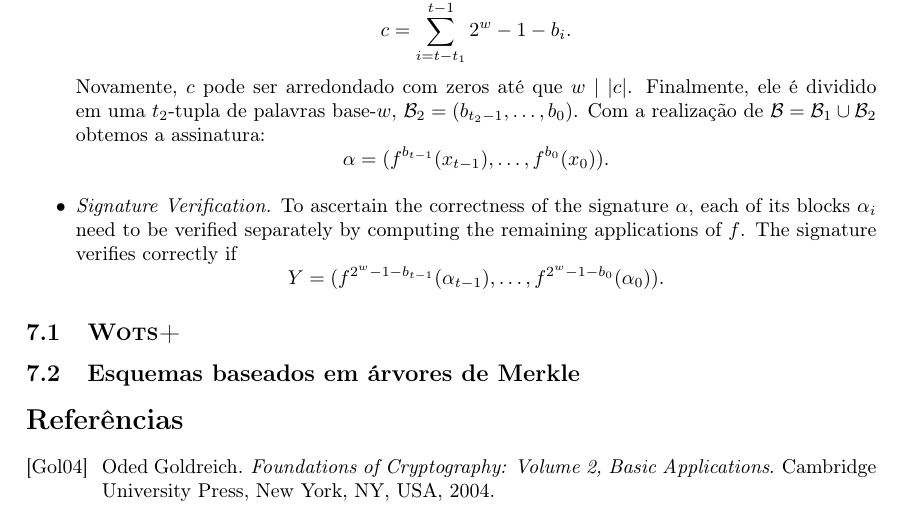
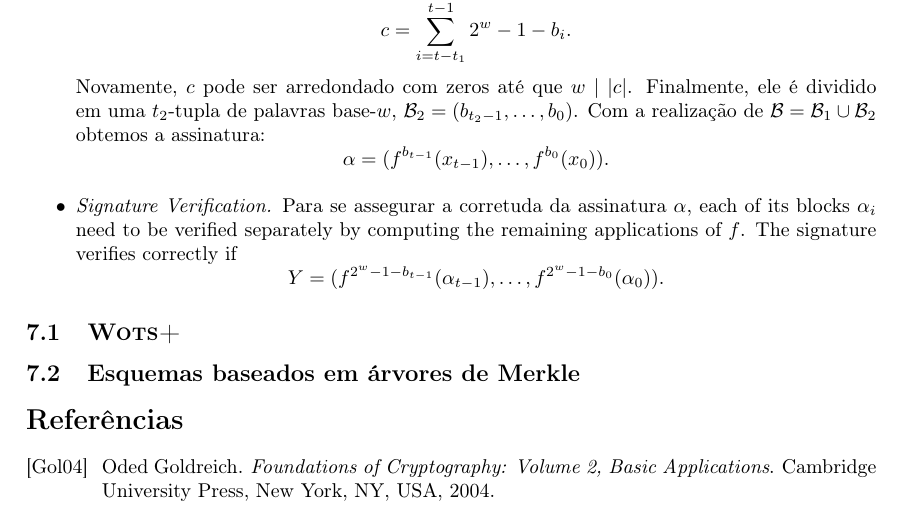
Before and after one commit to zambonin/epos-aes-docs, a LaTeX document (report.tex): part of page 5 of 5, cut so that both start at the same text. Compiled offline with pdfLaTeX.

Commit message:
sharelatex: update report.tex from r17258 to r17289

```diff
--- a/report.tex
+++ b/report.tex
@@ -311,7 +311,7 @@ Estes parâmetros são escolhidos tal que $w$ seja o numero de bits a serem assi
     Novamente, $c$ pode ser arredondado com zeros até que $w \mid \vert c \vert$. Finalmente, ele é dividido em uma $t_2$-tupla de palavras base-$w$, $\mathcal{B}_2 = (b_{t_2-1}, \dots, b_0)$. Com a realização de $\mathcal{B} = \mathcal{B}_1 \cup \mathcal{B}_2$ obtemos a assinatura:
     $$\alpha = (f^{b_{t-1}}(x_{t-1}), \dots, f^{b_0}(x_0)).$$
     \item\emph{Signature Verification.}
-    To ascertain the correctness of the signature $\alpha$, each of its blocks $\alpha_i$ need to be verified separately by computing the remaining applications of $f$. The signature verifies correctly if $$Y = (f^{2^w - 1 - b_{t-1}}(\alpha_{t-1}), \dots, f^{2^w - 1 - b_0}(\alpha_0)).$$
+    Para se assegurar a corretuda da assinatura $\alpha$, each of its blocks $\alpha_i$ need to be verified separately by computing the remaining applications of $f$. The signature verifies correctly if $$Y = (f^{2^w - 1 - b_{t-1}}(\alpha_{t-1}), \dots, f^{2^w - 1 - b_0}(\alpha_0)).$$
 
 \end{itemize}
 
```
